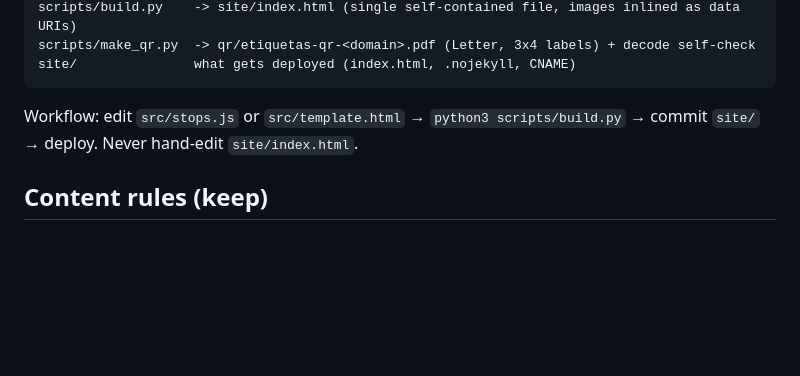
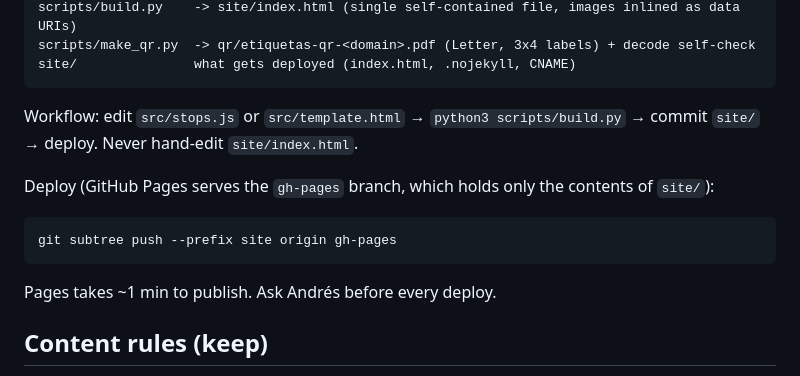
Before and after one commit to andrette07/bahiaviva, a Markdown page: CLAUDE.md, the part around the change. Drawn GitHub-style; blank space fills up the shorter version.

Commit message:
CLAUDE.md: document gh-pages deploy

````diff
--- a/CLAUDE.md
+++ b/CLAUDE.md
@@ -24,6 +24,12 @@ site/               what gets deployed (index.html, .nojekyll, CNAME)
 Workflow: edit `src/stops.js` or `src/template.html` → `python3 scripts/build.py` → commit `site/` → deploy.
 Never hand-edit `site/index.html`.
 
+Deploy (GitHub Pages serves the `gh-pages` branch, which holds only the contents of `site/`):
+```
+git subtree push --prefix site origin gh-pages
+```
+Pages takes ~1 min to publish. Ask Andrés before every deploy.
+
 ## Content rules (keep)
 - Audience is 7–8 years old: short sentences, simple words, max ~4 facts per card.
 - Card ids are part of the QR URLs (`https://<domain>/#<id>`). **Renaming or removing an id breaks printed labels** — if you must, regenerate and reprint the QR sheet.
````
